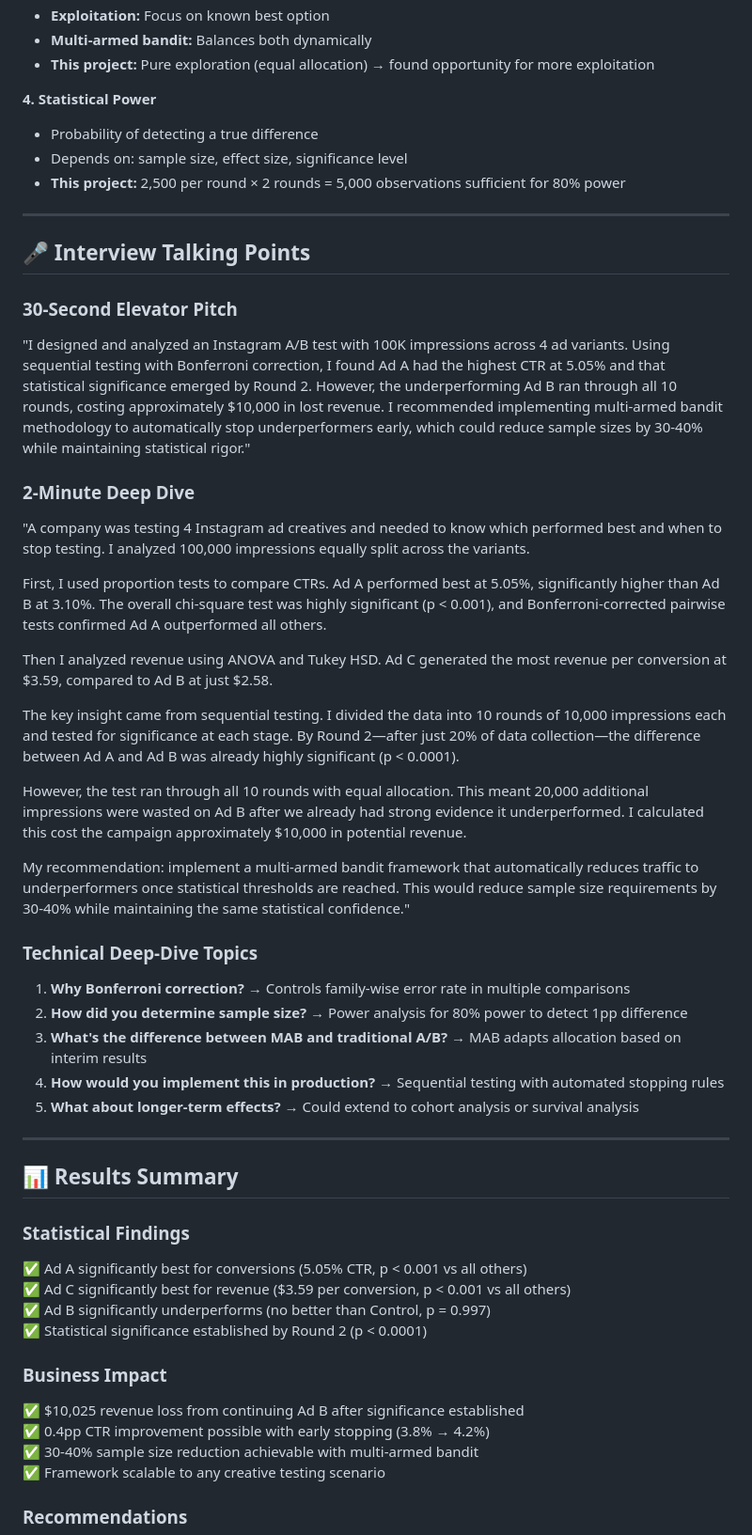
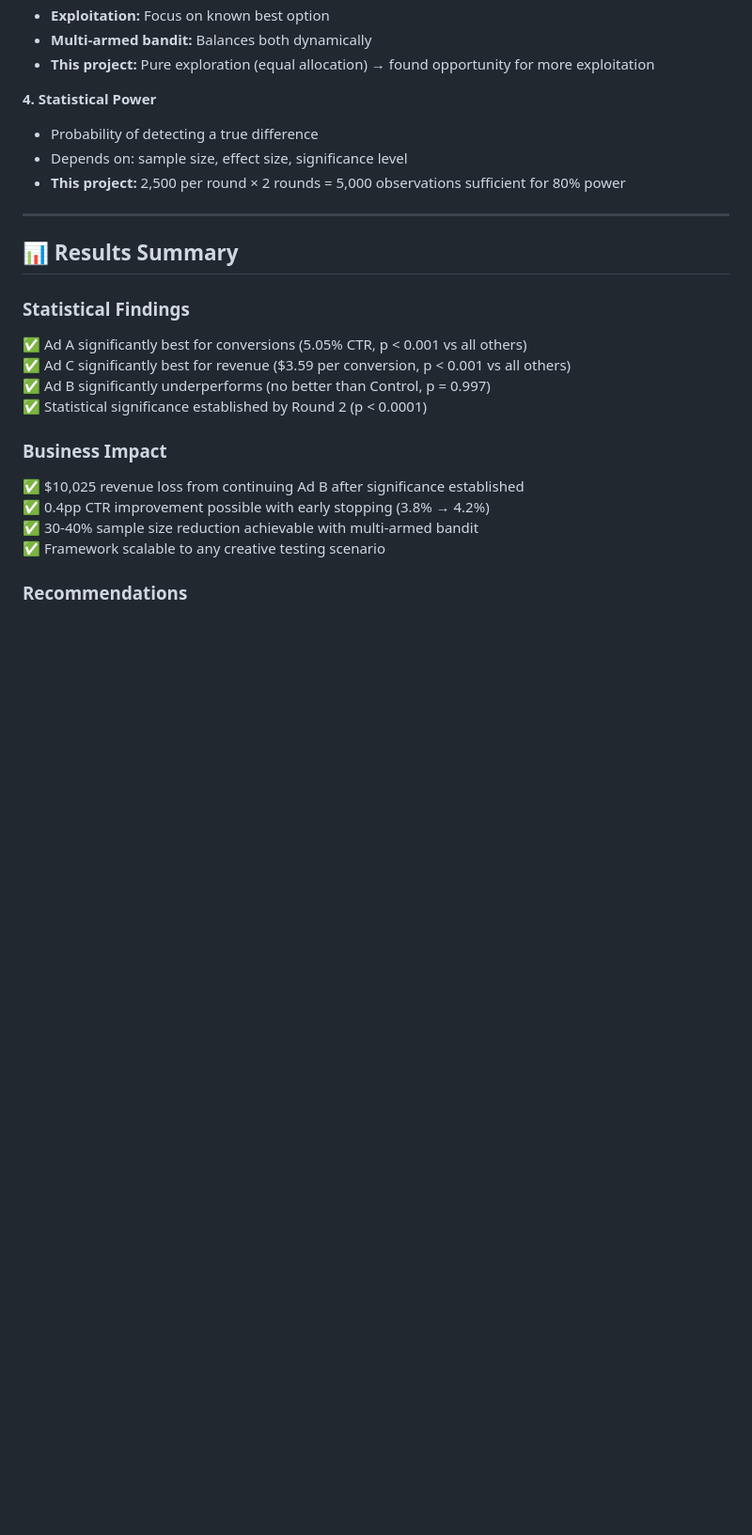
Before and after one commit to shruthi-khurana/Marketing-Analytics, a Markdown page: AB_Testing_for_Ads/README.md, the part around the change. Shown at 94% size. GitHub-like rendering; blank space fills up the shorter version.

Commit message:
Update README: Remove interview talking points

```diff
--- a/AB_Testing_for_Ads/README.md
+++ b/AB_Testing_for_Ads/README.md
@@ -463,33 +463,6 @@ This project complements other marketing analytics work:
 
 ---
 
-## 🎤 Interview Talking Points
-
-### 30-Second Elevator Pitch
-"I designed and analyzed an Instagram A/B test with 100K impressions across 4 ad variants. Using sequential testing with Bonferroni correction, I found Ad A had the highest CTR at 5.05% and that statistical significance emerged by Round 2. However, the underperforming Ad B ran through all 10 rounds, costing approximately $10,000 in lost revenue. I recommended implementing multi-armed bandit methodology to automatically stop underperformers early, which could reduce sample sizes by 30-40% while maintaining statistical rigor."
-
-### 2-Minute Deep Dive
-"A company was testing 4 Instagram ad creatives and needed to know which performed best and when to stop testing. I analyzed 100,000 impressions equally split across the variants.
-
-First, I used proportion tests to compare CTRs. Ad A performed best at 5.05%, significantly higher than Ad B at 3.10%. The overall chi-square test was highly significant (p < 0.001), and Bonferroni-corrected pairwise tests confirmed Ad A outperformed all others.
-
-Then I analyzed revenue using ANOVA and Tukey HSD. Ad C generated the most revenue per conversion at $3.59, compared to Ad B at just $2.58.
-
-The key insight came from sequential testing. I divided the data into 10 rounds of 10,000 impressions each and tested for significance at each stage. By Round 2—after just 20% of data collection—the difference between Ad A and Ad B was already highly significant (p < 0.0001).
-
-However, the test ran through all 10 rounds with equal allocation. This meant 20,000 additional impressions were wasted on Ad B after we already had strong evidence it underperformed. I calculated this cost the campaign approximately $10,000 in potential revenue.
-
-My recommendation: implement a multi-armed bandit framework that automatically reduces traffic to underperformers once statistical thresholds are reached. This would reduce sample size requirements by 30-40% while maintaining the same statistical confidence."
-
-### Technical Deep-Dive Topics
-1. **Why Bonferroni correction?** → Controls family-wise error rate in multiple comparisons
-2. **How did you determine sample size?** → Power analysis for 80% power to detect 1pp difference
-3. **What's the difference between MAB and traditional A/B?** → MAB adapts allocation based on interim results
-4. **How would you implement this in production?** → Sequential testing with automated stopping rules
-5. **What about longer-term effects?** → Could extend to cohort analysis or survival analysis
-
----
-
 ## 📊 Results Summary
 
 ### Statistical Findings
```
